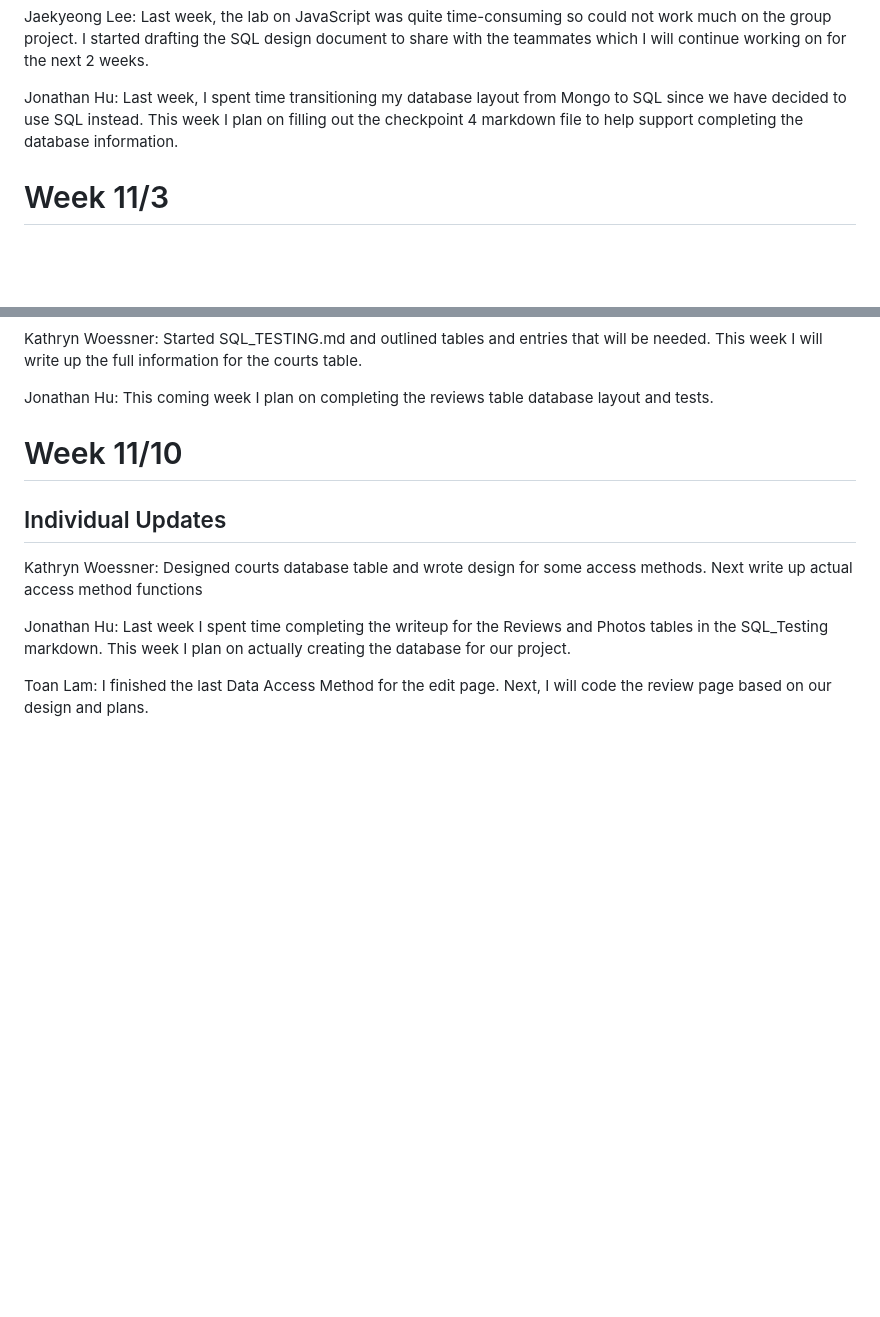
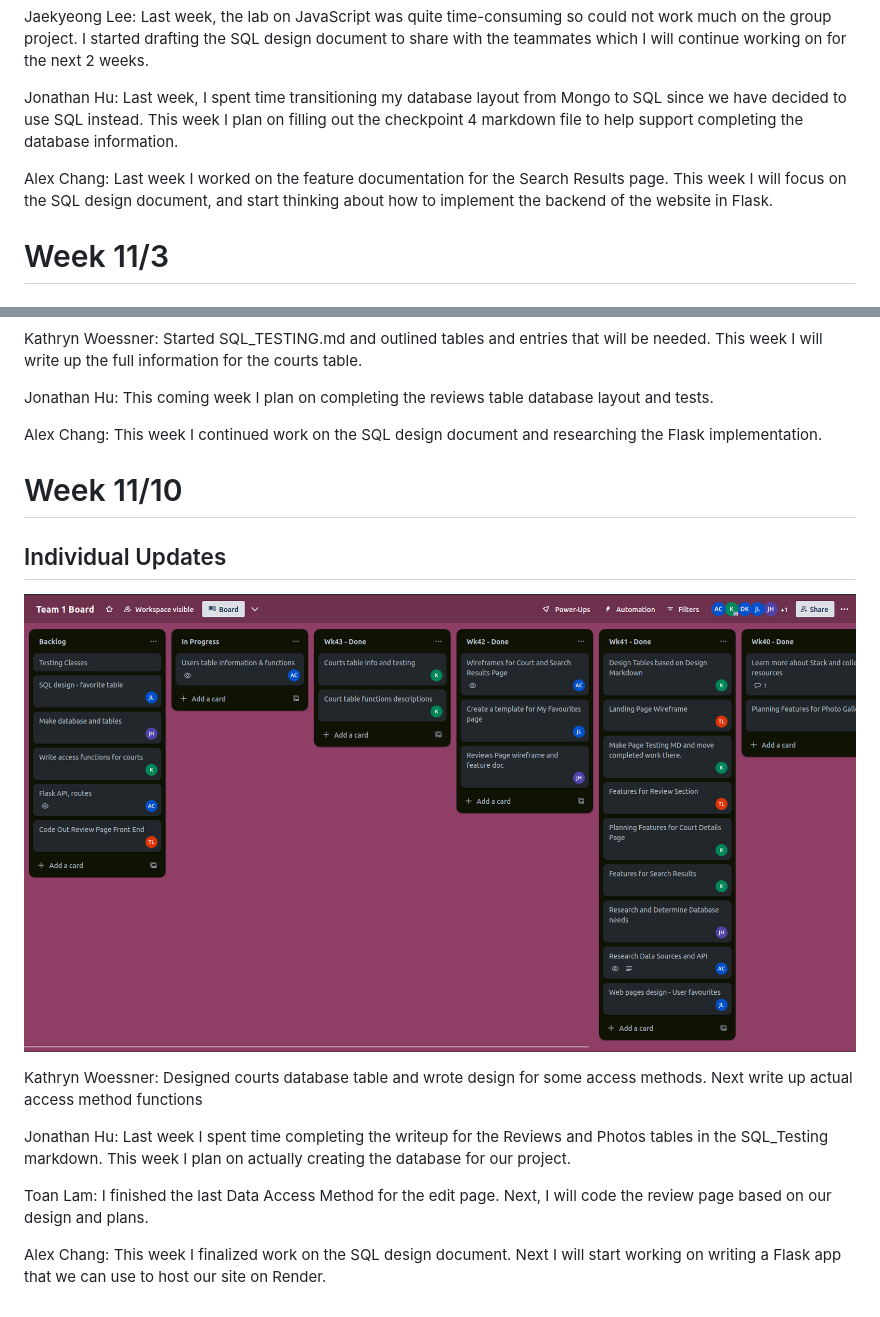
Before and after one commit to KatieWoe/bbcourts, a Markdown page: WEEKLY_STATUS.md, 2 parts joined by grey strips. Drawn GitHub-style; pictures changed too: Trello_Board/week11-10.png (added); blank space fills up the shorter version.

```diff
--- a/WEEKLY_STATUS.md
+++ b/WEEKLY_STATUS.md
@@ -54,6 +54,8 @@ Jaekyeong Lee: Last week, the lab on JavaScript was quite time-consuming so coul
 
 Jonathan Hu: Last week, I spent time transitioning my database layout from Mongo to SQL since we have decided to use SQL instead. This week I plan on filling out the checkpoint 4 markdown file to help support completing the database information.
 
+Alex Chang: Last week I worked on the feature documentation for the Search Results page. This week I will focus on the SQL design document, and start thinking about how to implement the backend of the website in Flask.
+
 # Week 11/3
 
 ## Individual Updates
@@ -63,12 +65,18 @@ Kathryn Woessner: Started SQL_TESTING.md and outlined tables and entries that wi
 
 Jonathan Hu: This coming week I plan on completing the reviews table database layout and tests.
 
+Alex Chang: This week I continued work on the SQL design document and researching the Flask implementation.
+
+
 # Week 11/10
 
 ## Individual Updates
+![image](./Trello_Board/week11-10.png)
 
 Kathryn Woessner: Designed courts database table and wrote design for some access methods. Next write up actual access method functions
 
 Jonathan Hu: Last week I spent time completing the writeup for the Reviews and Photos tables in the SQL_Testing markdown. This week I plan on actually creating the database for our project.
 
 Toan Lam: I finished the last Data Access Method for the edit page. Next, I will code the review page based on our design and plans.
+
+Alex Chang: This week I finalized work on the SQL design document. Next I will start working on writing a Flask app that we can use to host our site on Render.
```
Also changed, not shown: SQL_TESTING.md (+37 -3 lines).
